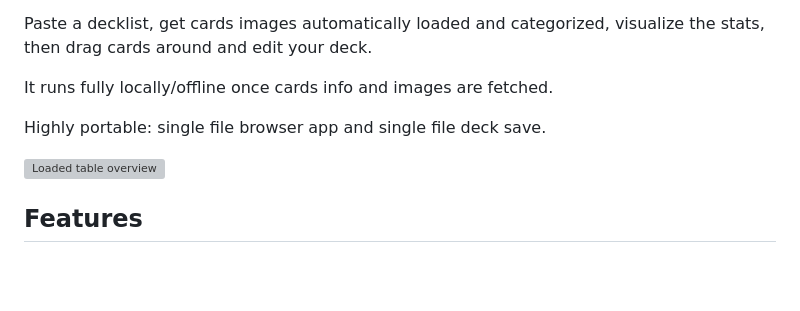
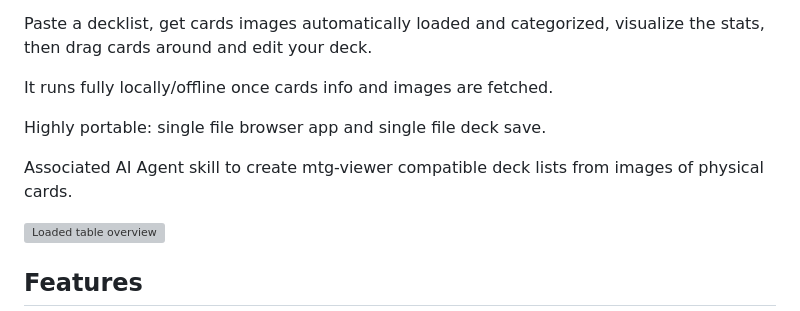
Before and after one commit to GillesGaelBERNARD/mtg-viewer, a Markdown page: README.md, the part around the change. Rendered like a GitHub page; blank space fills up the shorter version; grey boxes are pictures that could not be loaded.

Commit message:
Update README with AI Agent skill details
Added information about AI Agent skill for deck list creation.

```diff
--- a/README.md
+++ b/README.md
@@ -9,6 +9,8 @@ Paste a decklist, get cards images automatically loaded and categorized, visuali
 It runs fully locally/offline once cards info and images are fetched.
 
 Highly portable: single file browser app and single file deck save.
+
+Associated AI Agent skill to create mtg-viewer compatible deck lists from images of physical cards.
 
 ![Loaded table overview](screenshots/overview.png)
 
```
